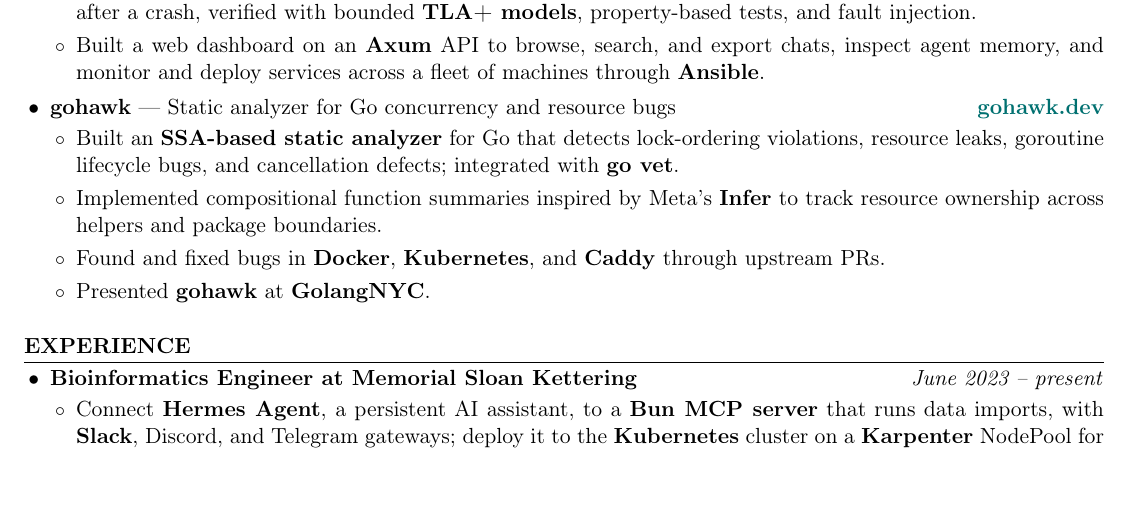
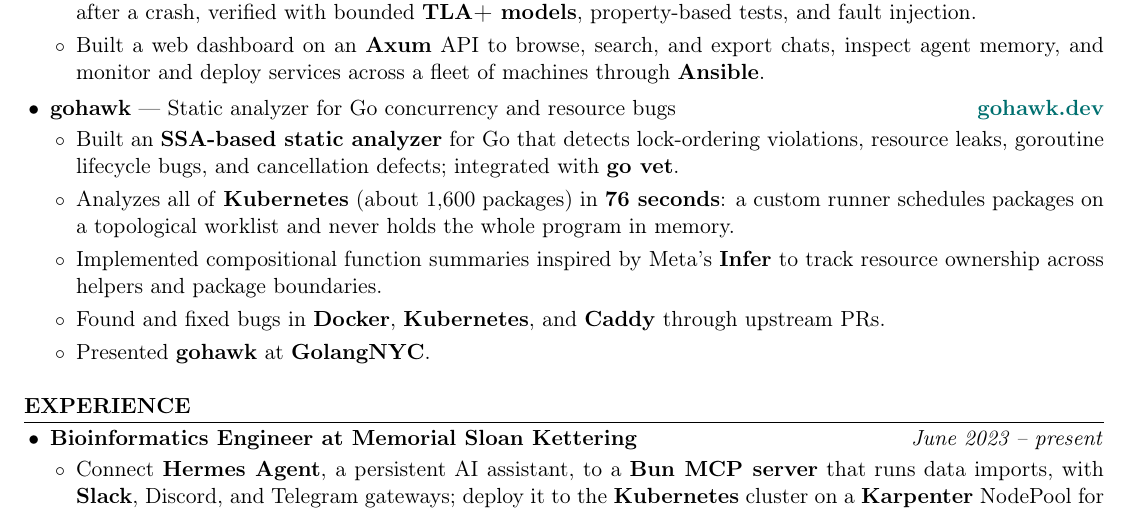
Before and after one commit to kojah/resume, a LaTeX CV (resume.tex): part of page 1 of 2, cut so that both start at the same text, the shorter picture padded with empty space. Compiled offline with pdfLaTeX.

Commit message:
Add gohawk's whole-Kubernetes analysis time

```diff
--- a/resume.tex
+++ b/resume.tex
@@ -69,6 +69,7 @@
   \item \textbf{gohawk} --- Static analyzer for Go concurrency and resource bugs \hfill \textbf{\href{https://gohawk.dev}{gohawk.dev}}
   \begin{itemize}
     \item Built an \textbf{SSA-based static analyzer} for Go that detects lock-ordering violations, resource leaks, goroutine lifecycle bugs, and cancellation defects; integrated with \textbf{go vet}.
+    \item Analyzes all of \textbf{Kubernetes} (about 1,600 packages) in \textbf{76 seconds}: a custom runner schedules packages on a topological worklist and never holds the whole program in memory.
     \item Implemented compositional function summaries inspired by Meta's \textbf{Infer} to track resource ownership across helpers and package boundaries.
     \item Found and fixed bugs in \textbf{Docker}, \textbf{Kubernetes}, and \textbf{Caddy} through upstream PRs.
     \item Presented \textbf{gohawk} at \textbf{GolangNYC}.
```
Also changed, not shown: resume.pdf.
